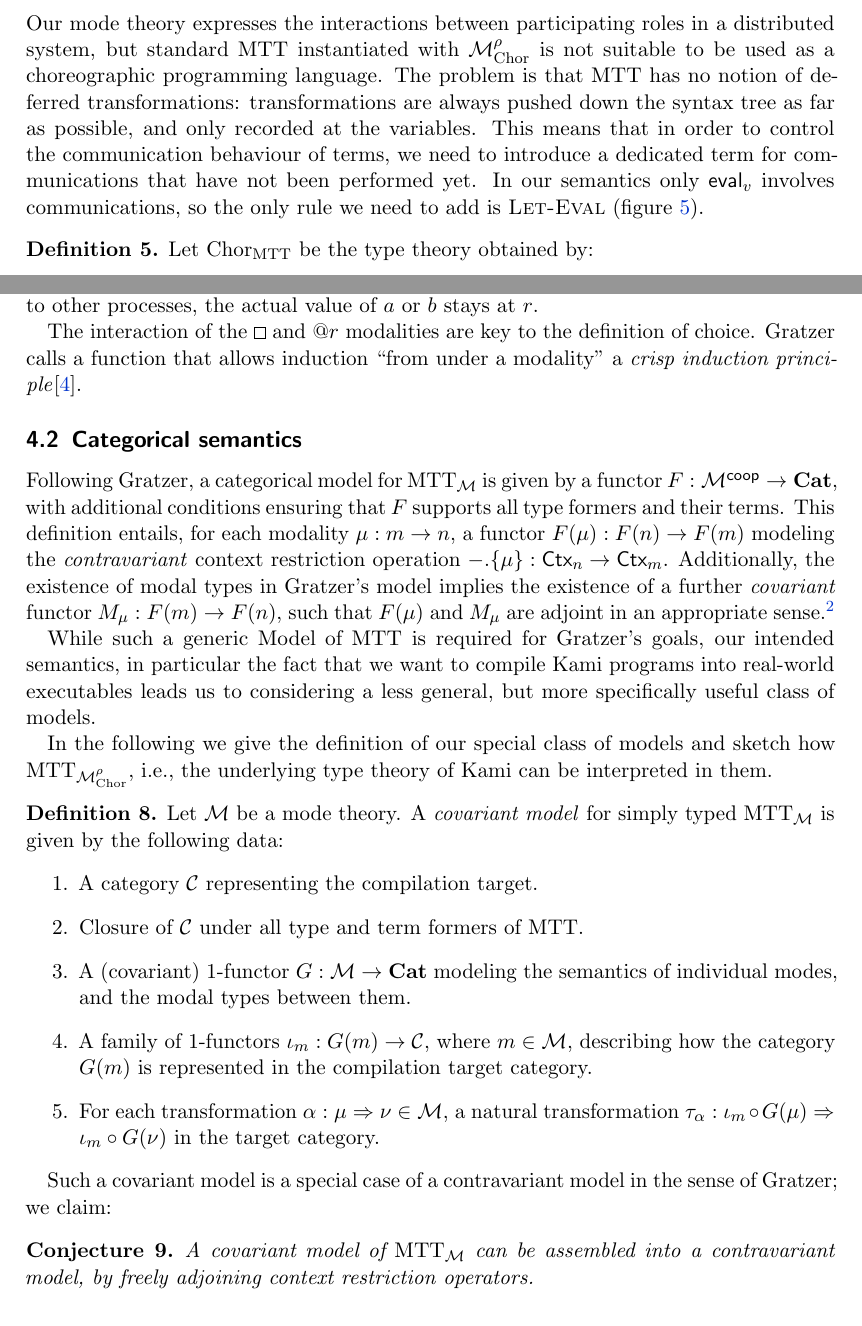
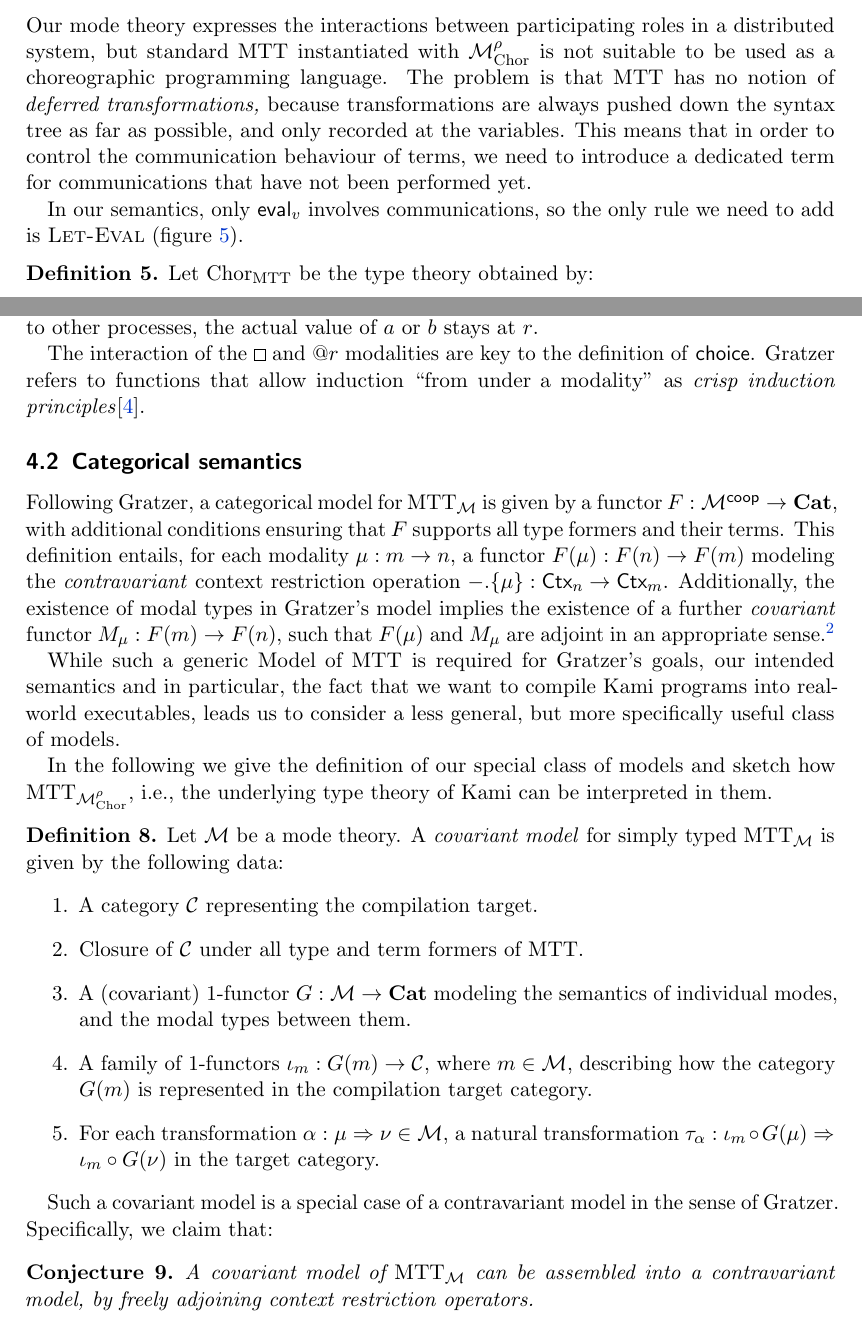
Before and after one commit to kami-language/kami-theory-paper, a LaTeX paper (main.tex): two parts of pages 6 and 8 of 10, joined at a grey line, cut so that both start at the same text. Compiled offline with pdfLaTeX.

Commit message:
Tweak phrasing.

```diff
--- a/main.tex
+++ b/main.tex
@@ -517,12 +517,13 @@ Our mode theory expresses the interactions between participating roles in a
 distributed system, but standard MTT instantiated with
 $\mathcal{M}^{\rho}_{\textrm{Chor}}$ is not suitable to be used as a
 choreographic programming language. The problem is that MTT has no notion of
-deferred transformations: transformations are always pushed down the syntax
-tree as far as possible, and only recorded at the variables. This means that in
-order to control the communication behaviour of terms, we need to introduce a
-dedicated term for communications that have not been performed yet. In our
-semantics only $\textsf{eval}_v$ involves communications, so the only rule we
-need to add is \textsc{Let-Eval} (figure \ref{fig:mtt_leteval}).
+\emph{deferred transformations,} because transformations are always pushed down
+the syntax tree as far as possible, and only recorded at the variables. This
+means that in order to control the communication behaviour of terms, we need to
+introduce a dedicated term for communications that have not been performed yet.
+
+In our semantics, only $\textsf{eval}_v$ involves communications, so the only
+rule we need to add is \textsc{Let-Eval} (figure \ref{fig:mtt_leteval}).
 
 % Let-Eval
 \begin{figure}[h]
@@ -628,8 +629,8 @@ is going to be chosen is communicated from $r$ to other processes, the actual
 value of $a$ or $b$ stays at $r$.
 
 The interaction of the $\square$ and $@r$ modalities are key to the definition
-of choice. Gratzer calls a function that allows induction ``from under a
-modality'' a \emph{crisp induction principle}\cite{gratzer2023syntax}.
+of \textsf{choice}. Gratzer refers to functions that allow induction ``from
+under a modality'' as \emph{crisp induction principles}\cite{gratzer2023syntax}.
 
 %%%%%%%%%%%%%%%%%%%%%%%%%%%%%%%%%%%%%%%%%%%%%%%%%%%%%%%%%%%%%%%%%%%%%%%%%%%%%%%%
 \subsection{Categorical semantics}
@@ -647,8 +648,8 @@ $M_\mu$ are adjoint in an appropriate sense.\footnote{In the dependently
   case.}
 
 While such a generic Model of MTT is required for Gratzer's goals, our intended
-semantics, in particular the fact that we want to compile Kami programs into
-real-world executables leads us to considering a less general, but more
+semantics and in particular, the fact that we want to compile Kami programs
+into real-world executables, leads us to consider a less general, but more
 specifically useful class of models.
 
 In the following we give the definition of our special class of models and
@@ -676,7 +677,7 @@ type theory of Kami can be interpreted in them.
   \end{enumerate}
 \end{definition}
 Such a covariant model is a special case of a contravariant model in the sense
-of Gratzer; we claim:
+of Gratzer.  Specifically, we claim that:
 \begin{conjecture}
   A covariant model of {\upshape MTT$_{\mathcal{M}}$} can be assembled into a
   contravariant model, by freely adjoining context restriction operators.
```
Also changed, not shown: main.tex (8 more changed lines).
